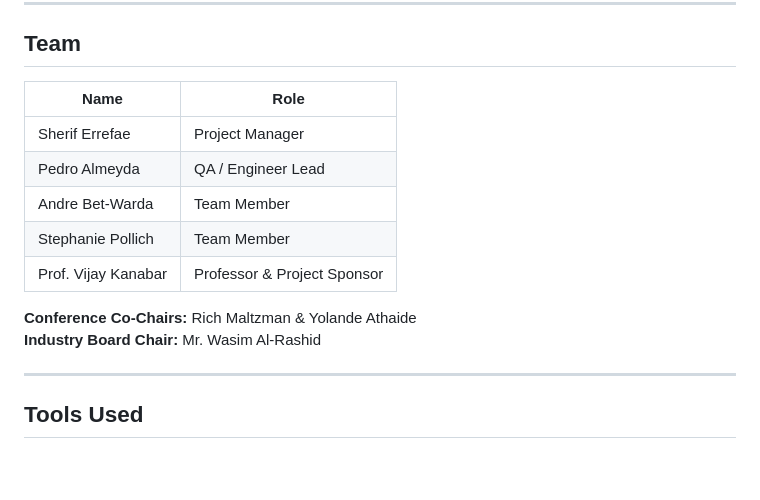
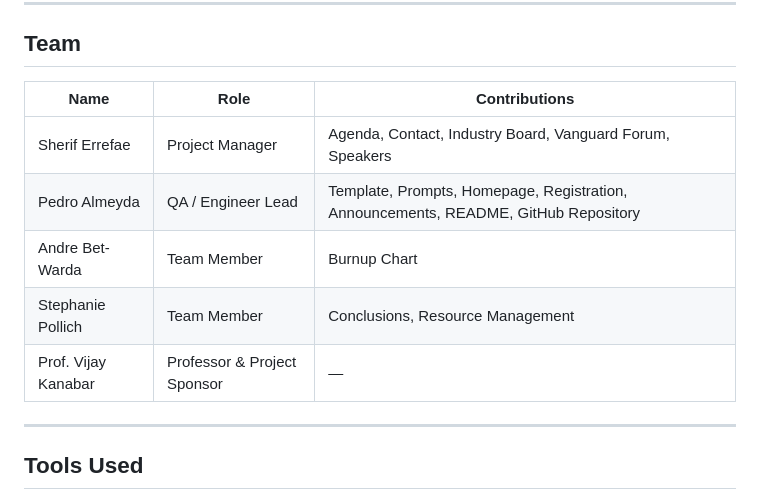
Before and after one commit to PeterAlmeyda/pmip-conference-website, a Markdown page: README.md, the part around the change. Drawn GitHub-style; blank space fills up the shorter version.

```diff
--- a/README.md
+++ b/README.md
@@ -95,16 +95,13 @@ All pages must be in the same root folder for navigation links to work correctly
 
 ## Team
 
-| Name | Role |
-|------|------|
-| Sherif Errefae | Project Manager |
-| Pedro Almeyda | QA / Engineer Lead|
-| Andre Bet-Warda | Team Member |
-| Stephanie Pollich | Team Member |
-| Prof. Vijay Kanabar | Professor & Project Sponsor |
-
-**Conference Co-Chairs:** Rich Maltzman & Yolande Athaide
-**Industry Board Chair:** Mr. Wasim Al-Rashid
+| Name | Role | Contributions |
+|------|------|---------------|
+| Sherif Errefae | Project Manager | Agenda, Contact, Industry Board, Vanguard Forum, Speakers |
+| Pedro Almeyda | QA / Engineer Lead | Template, Prompts, Homepage, Registration, Announcements, README, GitHub Repository |
+| Andre Bet-Warda | Team Member | Burnup Chart |
+| Stephanie Pollich | Team Member | Conclusions, Resource Management |
+| Prof. Vijay Kanabar | Professor & Project Sponsor | — |
 
 ---
 
```
